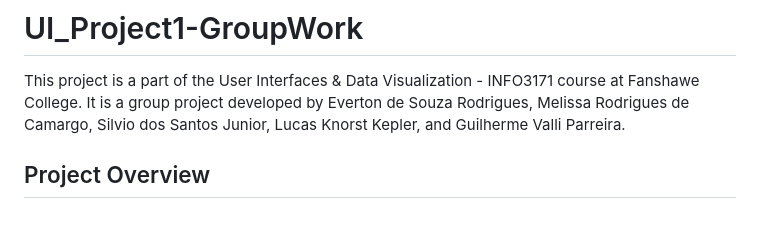
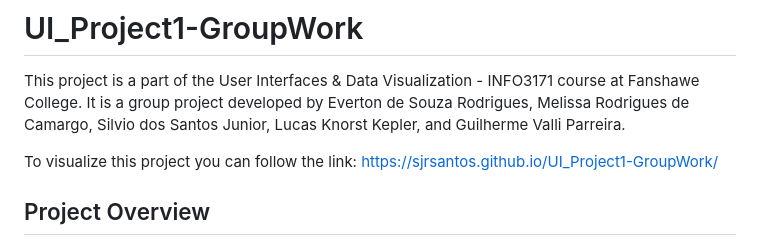
Before and after one commit to sjrsantos/UI_Project1-GroupWork, a Markdown page: README.md, the part around the change. Drawn GitHub-style; blank space fills up the shorter version.

Commit message:
Update README.md
Updating a link to visualize the project

```diff
--- a/README.md
+++ b/README.md
@@ -2,6 +2,8 @@
 
 This project is a part of the User Interfaces & Data Visualization - INFO3171 course at Fanshawe College. It is a group project developed by
 Everton de Souza Rodrigues, Melissa Rodrigues de Camargo, Silvio dos Santos Junior, Lucas Knorst Kepler, and Guilherme Valli Parreira.
+
+To visualize this project you can follow the link: https://sjrsantos.github.io/UI_Project1-GroupWork/
 
 ## Project Overview
 
```
